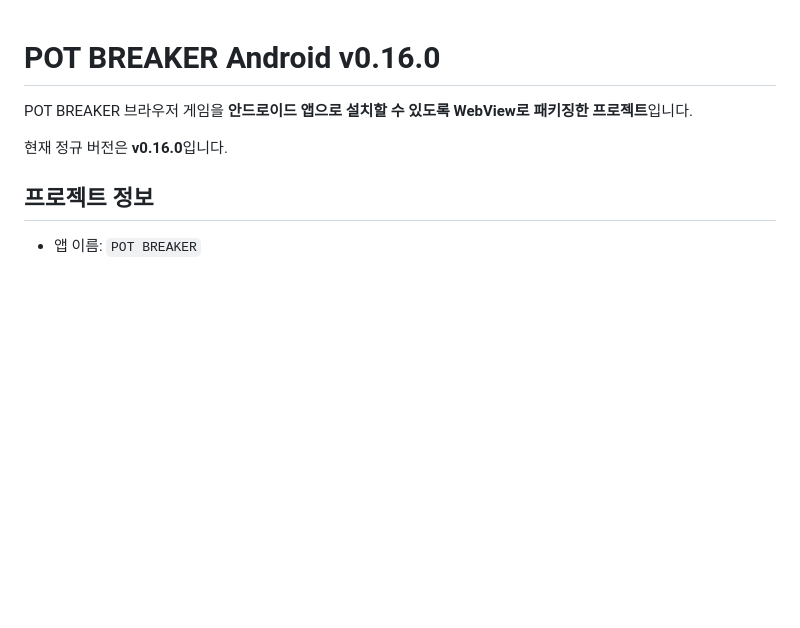
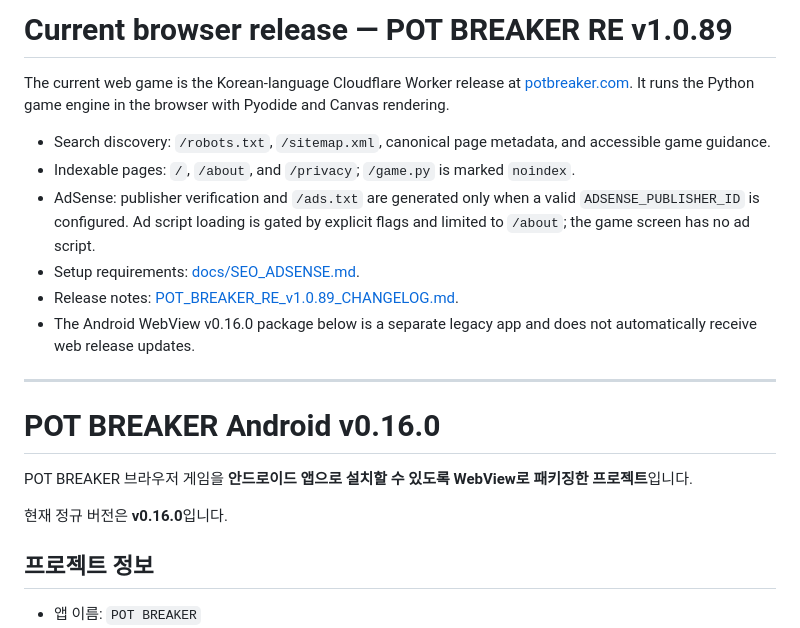
Before and after one commit to rhaxod7784-png/potbreaker, a Markdown page: README.md, the part around the change. GitHub-like rendering; blank space fills up the shorter version.

Commit message:
Document current v1.0.89 web release

```diff
--- a/README.md
+++ b/README.md
@@ -1,3 +1,16 @@
+# Current browser release — POT BREAKER RE v1.0.89
+
+The current web game is the Korean-language Cloudflare Worker release at [potbreaker.com](https://potbreaker.com/). It runs the Python game engine in the browser with Pyodide and Canvas rendering.
+
+- Search discovery: `/robots.txt`, `/sitemap.xml`, canonical page metadata, and accessible game guidance.
+- Indexable pages: `/`, `/about`, and `/privacy`; `/game.py` is marked `noindex`.
+- AdSense: publisher verification and `/ads.txt` are generated only when a valid `ADSENSE_PUBLISHER_ID` is configured. Ad script loading is gated by explicit flags and limited to `/about`; the game screen has no ad script.
+- Setup requirements: [docs/SEO_ADSENSE.md](docs/SEO_ADSENSE.md).
+- Release notes: [POT_BREAKER_RE_v1.0.89_CHANGELOG.md](POT_BREAKER_RE_v1.0.89_CHANGELOG.md).
+- The Android WebView v0.16.0 package below is a separate legacy app and does not automatically receive web release updates.
+
+---
+
 # POT BREAKER Android v0.16.0
 
 POT BREAKER 브라우저 게임을 **안드로이드 앱으로 설치할 수 있도록 WebView로 패키징한 프로젝트**입니다.
```
